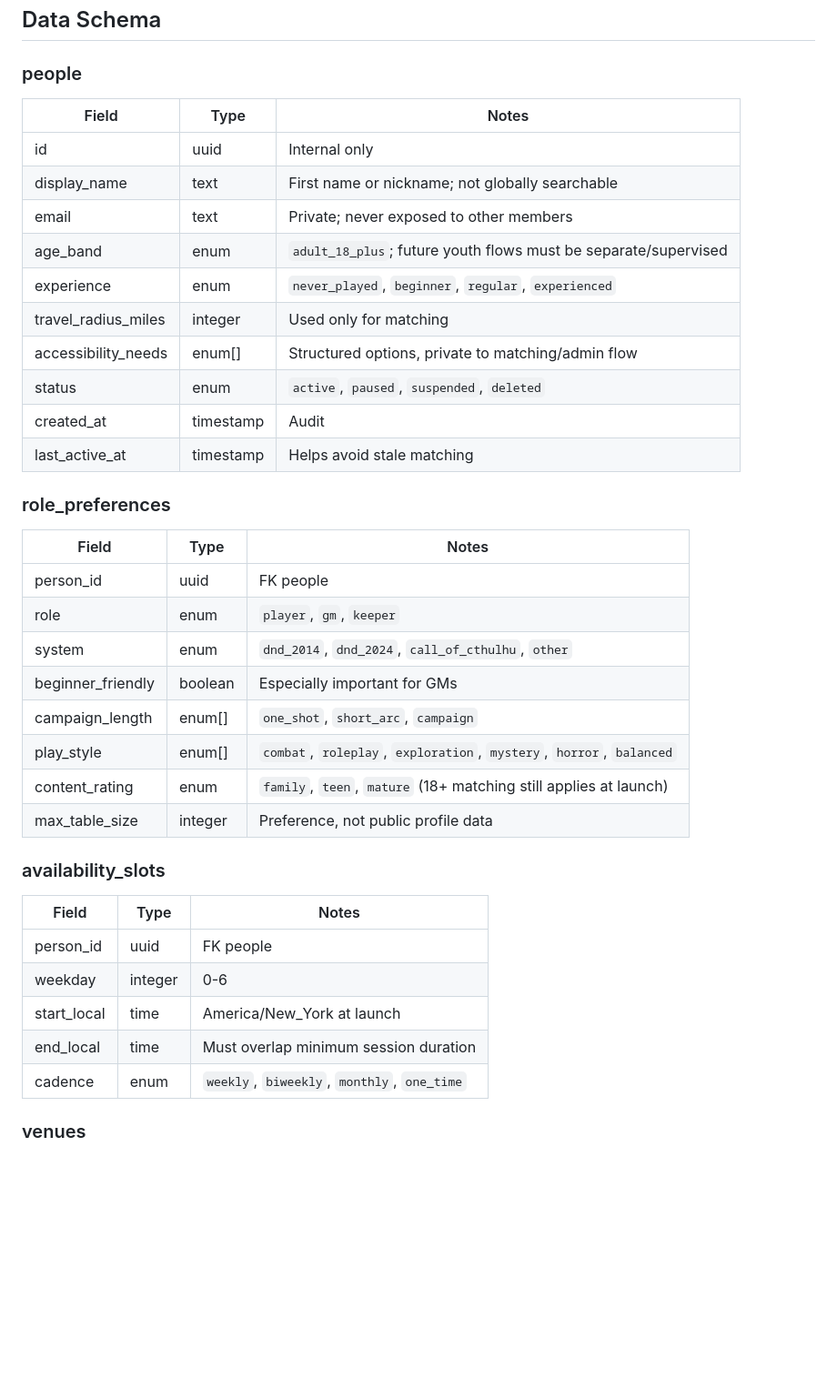
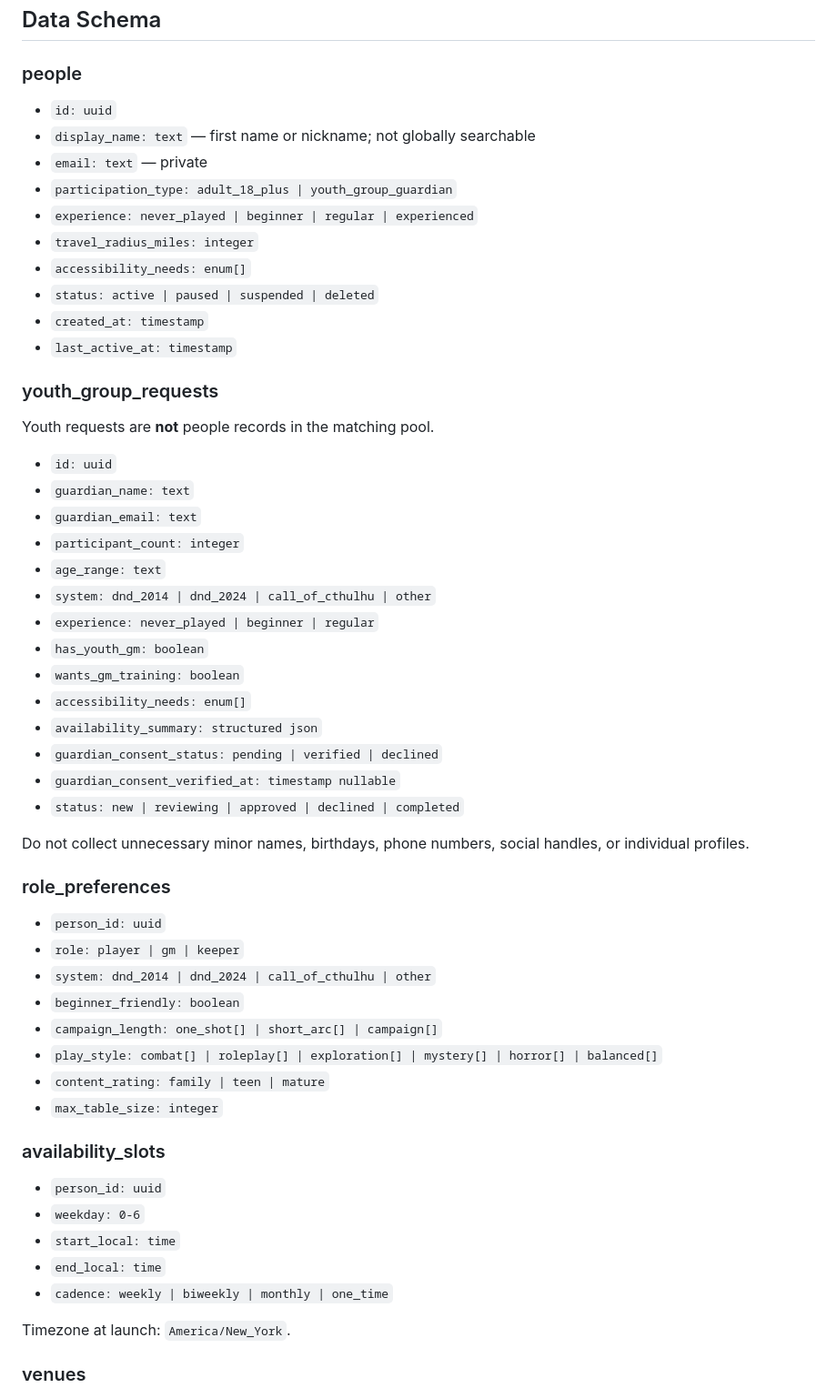
Before and after one commit to cbw29512/FlorenceRPGWebsite, a Markdown page: docs/TABLE_MATCHING_MODEL.md, the part around one of its changes. Shown at 91% size. Rendered like a GitHub page; blank space fills up the shorter version.

```diff
--- a/docs/TABLE_MATCHING_MODEL.md
+++ b/docs/TABLE_MATCHING_MODEL.md
@@ -47,41 +23,58 @@ Allowed communication:
 
 ### people
 
-| Field | Type | Notes |
-| --- | --- | --- |
-| id | uuid | Internal only |
-| display_name | text | First name or nickname; not globally searchable |
-| email | text | Private; never exposed to other members |
-| age_band | enum | `adult_18_plus`; future youth flows must be separate/supervised |
-| experience | enum | `never_played`, `beginner`, `regular`, `experienced` |
-| travel_radius_miles | integer | Used only for matching |
-| accessibility_needs | enum[] | Structured options, private to matching/admin flow |
-| status | enum | `active`, `paused`, `suspended`, `deleted` |
-| created_at | timestamp | Audit |
-| last_active_at | timestamp | Helps avoid stale matching |
+- `id: uuid`
+- `display_name: text` — first name or nickname; not globally searchable
+- `email: text` — private
+- `participation_type: adult_18_plus | youth_group_guardian`
+- `experience: never_played | beginner | regular | experienced`
+- `travel_radius_miles: integer`
+- `accessibility_needs: enum[]`
+- `status: active | paused | suspended | deleted`
+- `created_at: timestamp`
+- `last_active_at: timestamp`
+
+### youth_group_requests
+
+Youth requests are **not** people records in the matching pool.
+
+- `id: uuid`
+- `guardian_name: text`
+- `guardian_email: text`
+- `participant_count: integer`
+- `age_range: text`
+- `system: dnd_2014 | dnd_2024 | call_of_cthulhu | other`
+- `experience: never_played | beginner | regular`
+- `has_youth_gm: boolean`
+- `wants_gm_training: boolean`
+- `accessibility_needs: enum[]`
+- `availability_summary: structured json`
+- `guardian_consent_status: pending | verified | declined`
+- `guardian_consent_verified_at: timestamp nullable`
+- `status: new | reviewing | approved | declined | completed`
+
+Do not collect unnecessary minor names, birthdays, phone numbers, social handles, or individual profiles.
 
 ### role_preferences
 
-| Field | Type | Notes |
-| --- | --- | --- |
-| person_id | uuid | FK people |
-| role | enum | `player`, `gm`, `keeper` |
-| system | enum | `dnd_2014`, `dnd_2024`, `call_of_cthulhu`, `other` |
-| beginner_friendly | boolean | Especially important for GMs |
-| campaign_length | enum[] | `one_shot`, `short_arc`, `campaign` |
-| play_style | enum[] | `combat`, `roleplay`, `exploration`, `mystery`, `horror`, `balanced` |
-| content_rating | enum | `family`, `teen`, `mature` (18+ matching still applies at launch) |
-| max_table_size | integer | Preference, not public profile data |
+- `person_id: uuid`
+- `role: player | gm | keeper`
+- `system: dnd_2014 | dnd_2024 | call_of_cthulhu | other`
+- `beginner_friendly: boolean`
+- `campaign_length: one_shot[] | short_arc[] | campaign[]`
+- `play_style: combat[] | roleplay[] | exploration[] | mystery[] | horror[] | balanced[]`
+- `content_rating: family | teen | mature`
+- `max_table_size: integer`
 
 ### availability_slots
 
-| Field | Type | Notes |
-| --- | --- | --- |
-| person_id | uuid | FK people |
-| weekday | integer | 0-6 |
-| start_local | time | America/New_York at launch |
-| end_local | time | Must overlap minimum session duration |
-| cadence | enum | `weekly`, `biweekly`, `monthly`, `one_time` |
+- `person_id: uuid`
+- `weekday: 0-6`
+- `start_local: time`
+- `end_local: time`
+- `cadence: weekly | biweekly | monthly | one_time`
+
+Timezone at launch: `America/New_York`.
 
 ### venues
 
```
Also changed, not shown: other parts of docs/TABLE_MATCHING_MODEL.md (+111 -150 lines).
